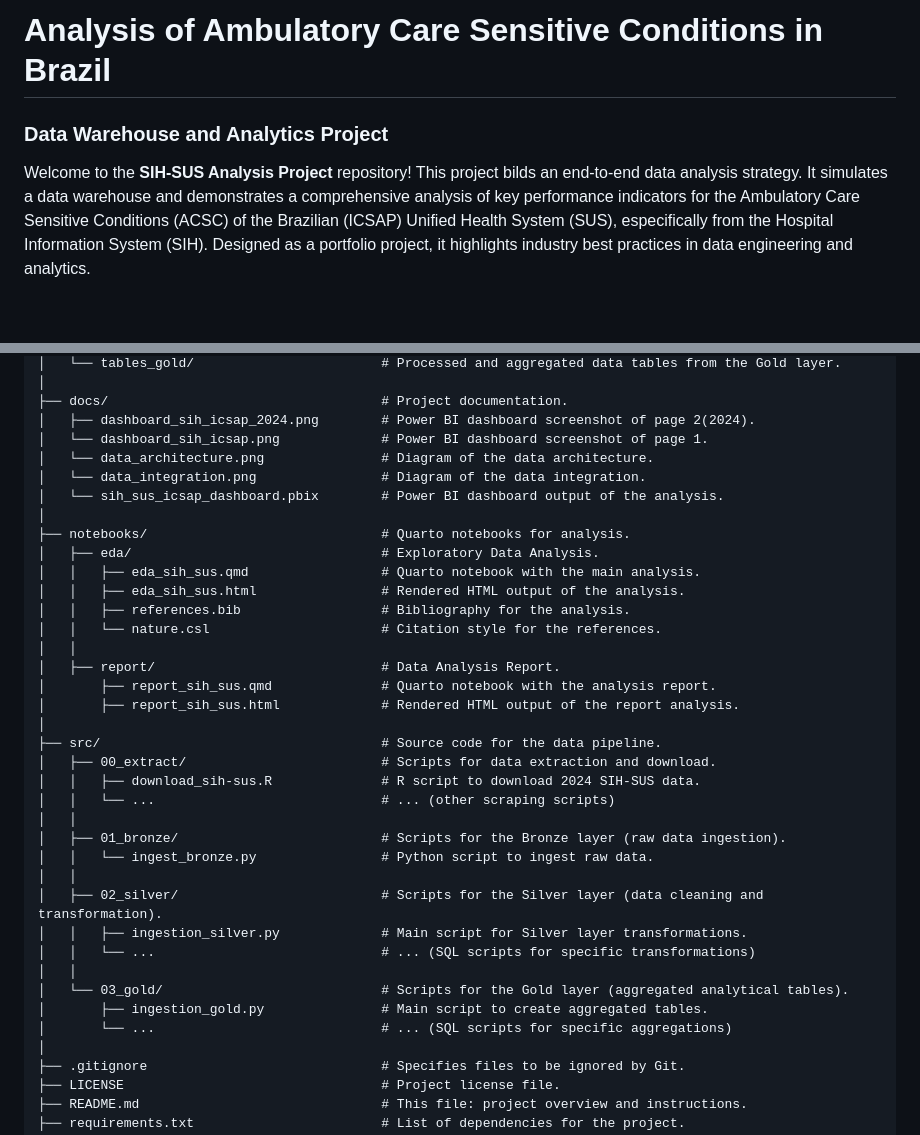
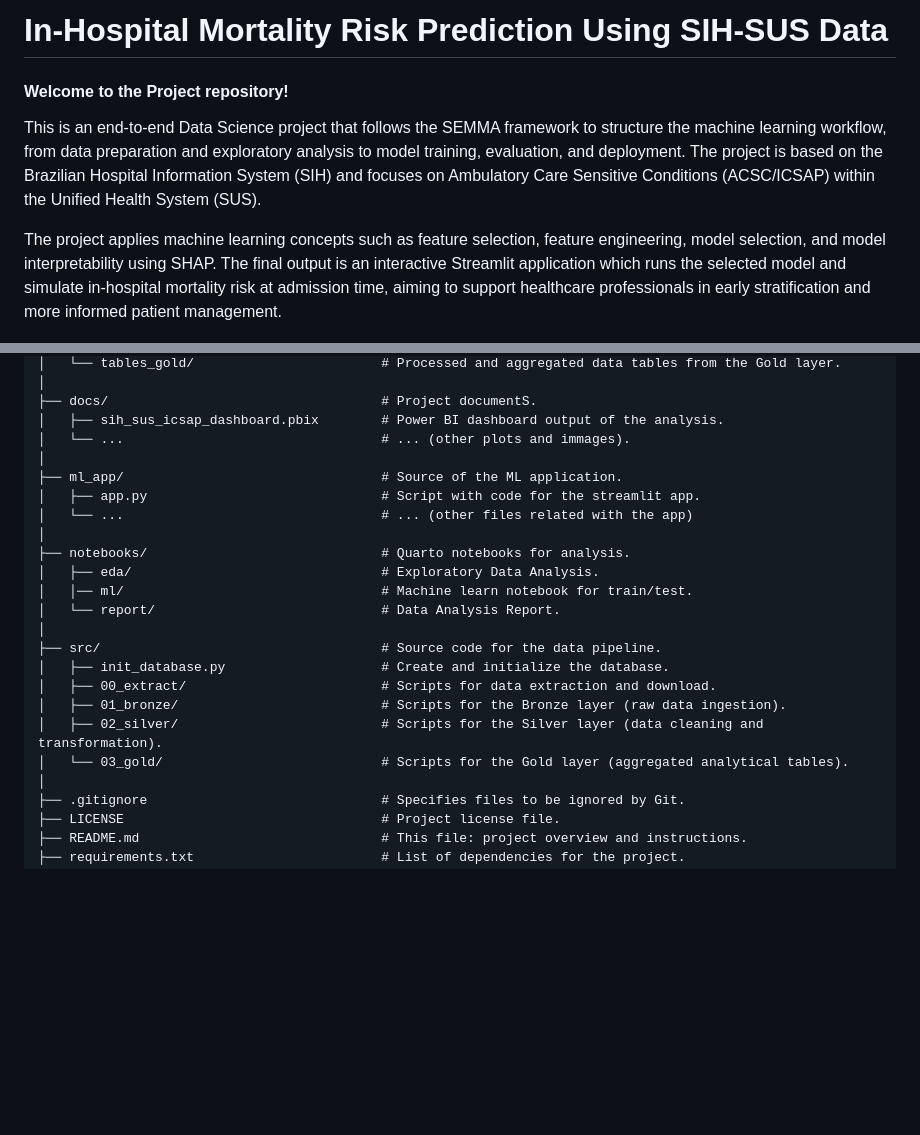
Before and after one commit to arcarvalhojr/sih-sus_analysis_project, a Markdown page: README.md, 2 parts joined by grey strips. GitHub-like rendering; blank space fills up the shorter version.

```diff
--- a/README.md
+++ b/README.md
@@ -1,8 +1,9 @@
-# Analysis of Ambulatory Care Sensitive Conditions in Brazil
-### Data Warehouse and Analytics Project
+# In-Hospital Mortality Risk Prediction Using SIH-SUS Data
+#### Welcome to the Project repository!
 
-Welcome to the **SIH-SUS Analysis Project** repository!
-This project bilds an end-to-end data analysis strategy. It simulates a data warehouse and demonstrates a comprehensive analysis of key performance indicators for the Ambulatory Care Sensitive Conditions (ACSC) of the Brazilian (ICSAP) Unified Health System (SUS), especifically from the Hospital Information System (SIH). Designed as a portfolio project, it highlights industry best practices in data engineering and analytics.
+This is an end-to-end Data Science project that follows the SEMMA framework to structure the machine learning workflow, from data preparation and exploratory analysis to model training, evaluation, and deployment. The project is based on the Brazilian Hospital Information System (SIH) and focuses on Ambulatory Care Sensitive Conditions (ACSC/ICSAP) within the Unified Health System (SUS).
+
+The project applies machine learning concepts such as feature selection, feature engineering, model selection, and model interpretability using SHAP. The final output is an interactive Streamlit application which runs the selected model and simulate in-hospital mortality risk at admission time, aiming to support healthcare professionals in early stratification and more informed patient management.
 
 ![Data Architecture](docs/data_architecture.png)
 
@@ -88,38 +91,24 @@ For a complete view:
 │   └── tables_gold/                        # Processed and aggregated data tables from the Gold layer.
 │
-├── docs/                                   # Project documentation.
-│   ├── dashboard_sih_icsap_2024.png        # Power BI dashboard screenshot of page 2(2024).
-│   └── dashboard_sih_icsap.png             # Power BI dashboard screenshot of page 1.
-│   └── data_architecture.png               # Diagram of the data architecture.
-│   └── data_integration.png                # Diagram of the data integration.
-│   └── sih_sus_icsap_dashboard.pbix        # Power BI dashboard output of the analysis.
+├── docs/                                   # Project documentS.
+│   ├── sih_sus_icsap_dashboard.pbix        # Power BI dashboard output of the analysis.
+│   └── ...                                 # ... (other plots and immages).
+│
+├── ml_app/                                 # Source of the ML application.
+│   ├── app.py                              # Script with code for the streamlit app.
+│   └── ...                                 # ... (other files related with the app)
 │
 ├── notebooks/                              # Quarto notebooks for analysis.
 │   ├── eda/                                # Exploratory Data Analysis.
-│   │   ├── eda_sih_sus.qmd                 # Quarto notebook with the main analysis.
-│   │   ├── eda_sih_sus.html                # Rendered HTML output of the analysis.
-│   │   ├── references.bib                  # Bibliography for the analysis.
-│   │   └── nature.csl                      # Citation style for the references.
-│   │
-│   ├── report/                             # Data Analysis Report.
-│       ├── report_sih_sus.qmd              # Quarto notebook with the analysis report.
-│       ├── report_sih_sus.html             # Rendered HTML output of the report analysis.
+│   │── ml/                                 # Machine learn notebook for train/test.
+│   └── report/                             # Data Analysis Report.
 │
 ├── src/                                    # Source code for the data pipeline.
+│   ├── init_database.py                    # Create and initialize the database.
 │   ├── 00_extract/                         # Scripts for data extraction and download.
-│   │   ├── download_sih-sus.R              # R script to download 2024 SIH-SUS data.
-│   │   └── ...                             # ... (other scraping scripts)
-│   │
 │   ├── 01_bronze/                          # Scripts for the Bronze layer (raw data ingestion).
-│   │   └── ingest_bronze.py                # Python script to ingest raw data.
-│   │
 │   ├── 02_silver/                          # Scripts for the Silver layer (data cleaning and transformation).
-│   │   ├── ingestion_silver.py             # Main script for Silver layer transformations.
-│   │   └── ...                             # ... (SQL scripts for specific transformations)
-│   │
 │   └── 03_gold/                            # Scripts for the Gold layer (aggregated analytical tables).
-│       ├── ingestion_gold.py               # Main script to create aggregated tables.
-│       └── ...                             # ... (SQL scripts for specific aggregations)
 │
 ├── .gitignore                              # Specifies files to be ignored by Git.
 ├── LICENSE                                 # Project license file.
```
Also changed, not shown: other parts of README.md (+41 -39 lines).
